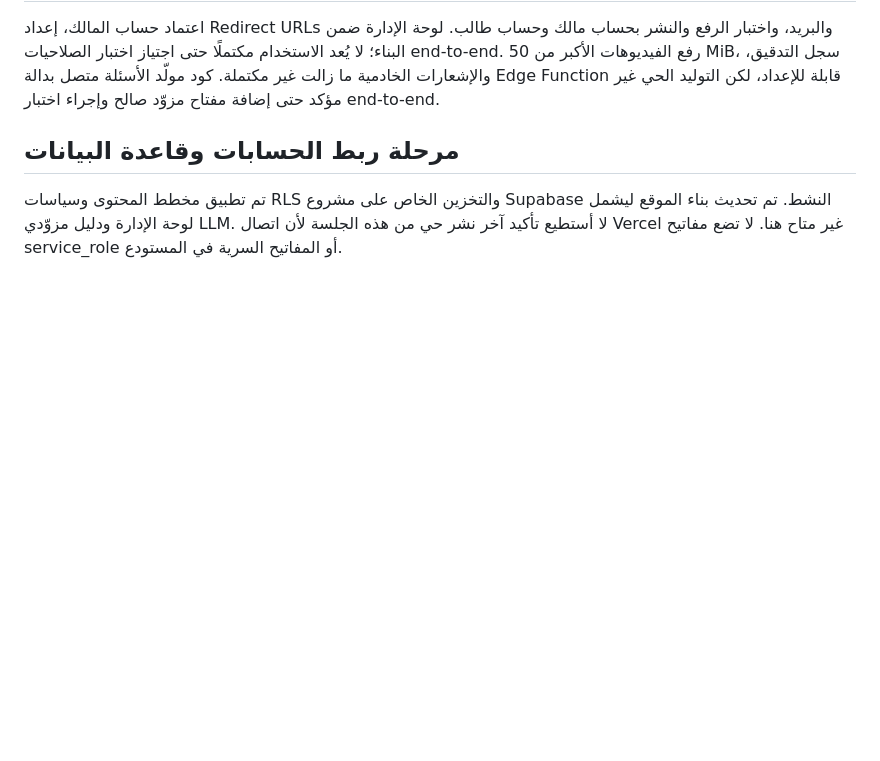
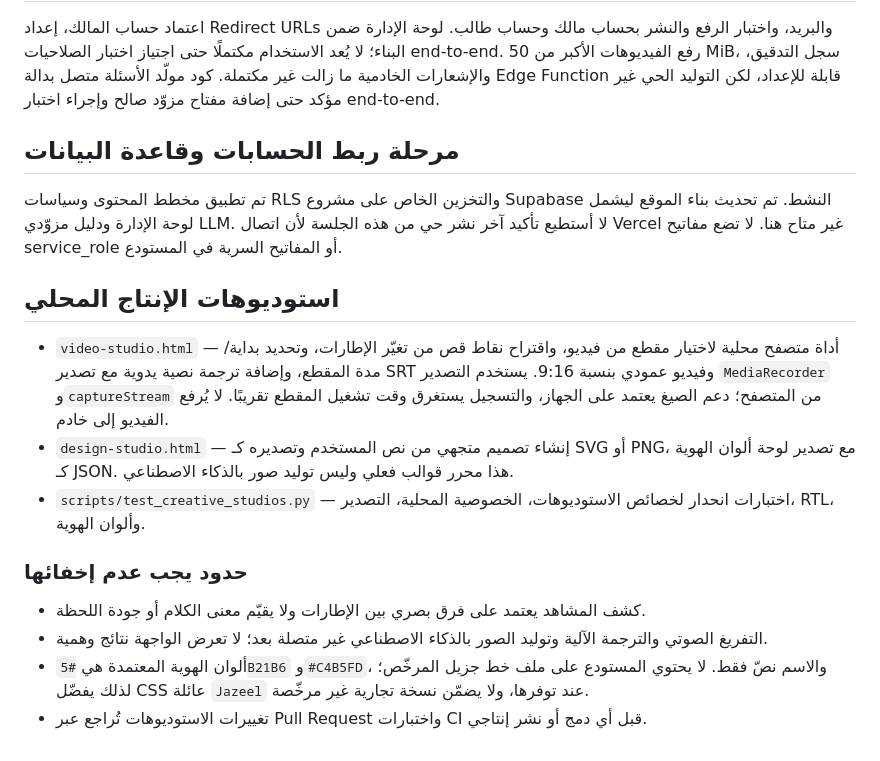
Before and after one commit to omar2007-ib/Nbras-, a Markdown page: README.md, the part around the change. Rendered like a GitHub page; blank space fills up the shorter version.

Commit message:
Document Athar local creative studios and brand font limitation

```diff
--- a/README.md
+++ b/README.md
@@ -62,3 +62,17 @@
 
 ## مرحلة ربط الحسابات وقاعدة البيانات
 تم تطبيق مخطط المحتوى وسياسات RLS والتخزين الخاص على مشروع Supabase النشط. تم تحديث بناء الموقع ليشمل لوحة الإدارة ودليل مزوّدي LLM. لا أستطيع تأكيد آخر نشر حي من هذه الجلسة لأن اتصال Vercel غير متاح هنا. لا تضع مفاتيح service_role أو المفاتيح السرية في المستودع.
+
+
+## استوديوهات الإنتاج المحلي
+
+- `video-studio.html` — أداة متصفح محلية لاختيار مقطع من فيديو، واقتراح نقاط قص من تغيّر الإطارات، وتحديد بداية/مدة المقطع، وإضافة ترجمة نصية يدوية مع تصدير SRT وفيديو عمودي بنسبة 9:16. يستخدم التصدير `MediaRecorder` و`captureStream` من المتصفح؛ دعم الصيغ يعتمد على الجهاز، والتسجيل يستغرق وقت تشغيل المقطع تقريبًا. لا يُرفع الفيديو إلى خادم.
+- `design-studio.html` — إنشاء تصميم متجهي من نص المستخدم وتصديره كـ SVG أو PNG، مع تصدير لوحة ألوان الهوية كـ JSON. هذا محرر قوالب فعلي وليس توليد صور بالذكاء الاصطناعي.
+- `scripts/test_creative_studios.py` — اختبارات انحدار لخصائص الاستوديوهات، الخصوصية المحلية، التصدير، RTL، وألوان الهوية.
+
+### حدود يجب عدم إخفائها
+
+- كشف المشاهد يعتمد على فرق بصري بين الإطارات ولا يقيّم معنى الكلام أو جودة اللحظة.
+- التفريغ الصوتي والترجمة الآلية وتوليد الصور بالذكاء الاصطناعي غير متصلة بعد؛ لا تعرض الواجهة نتائج وهمية.
+- ألوان الهوية المعتمدة هي `#5B21B6` و`#C4B5FD`، والاسم نصّ فقط. لا يحتوي المستودع على ملف خط جزيل المرخّص؛ لذلك يفضّل CSS عائلة `Jazeel` عند توفرها، ولا يضمّن نسخة تجارية غير مرخّصة.
+- تغييرات الاستوديوهات تُراجع عبر Pull Request واختبارات CI قبل أي دمج أو نشر إنتاجي.
```
